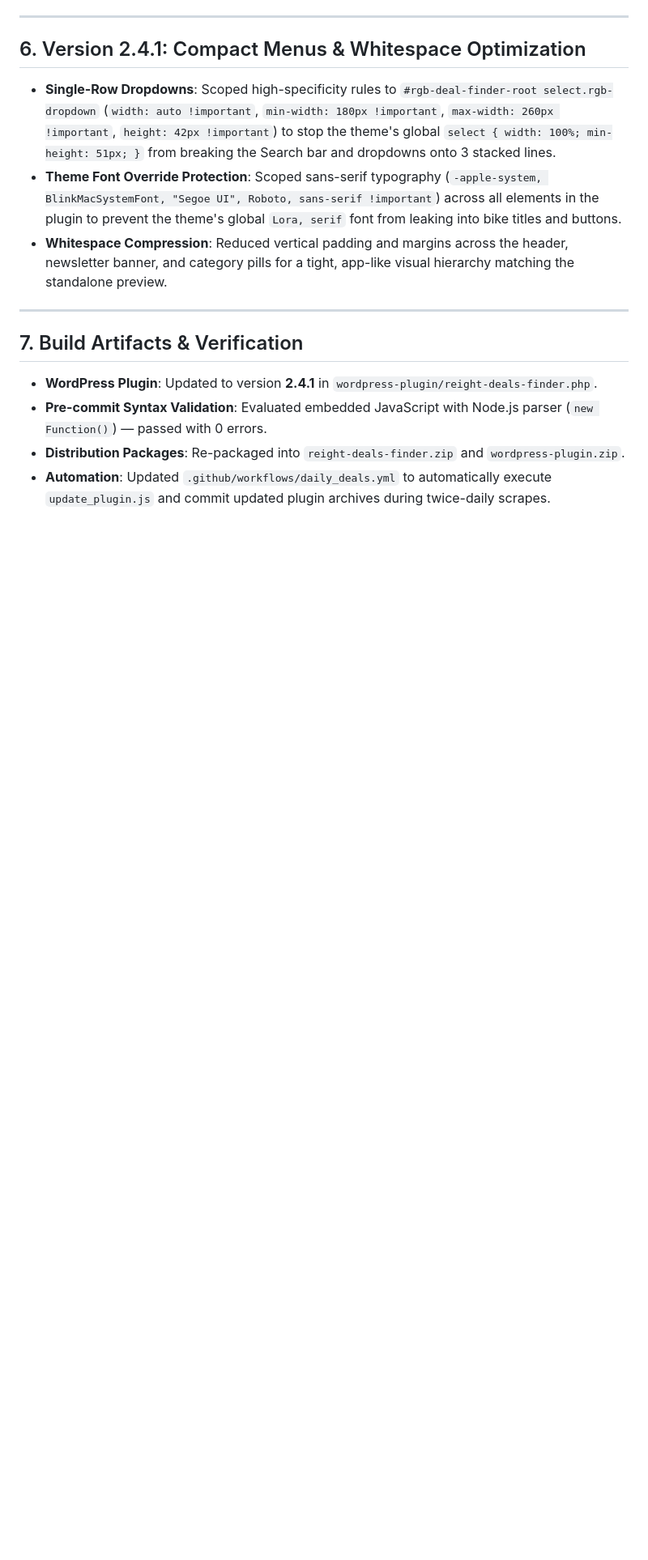
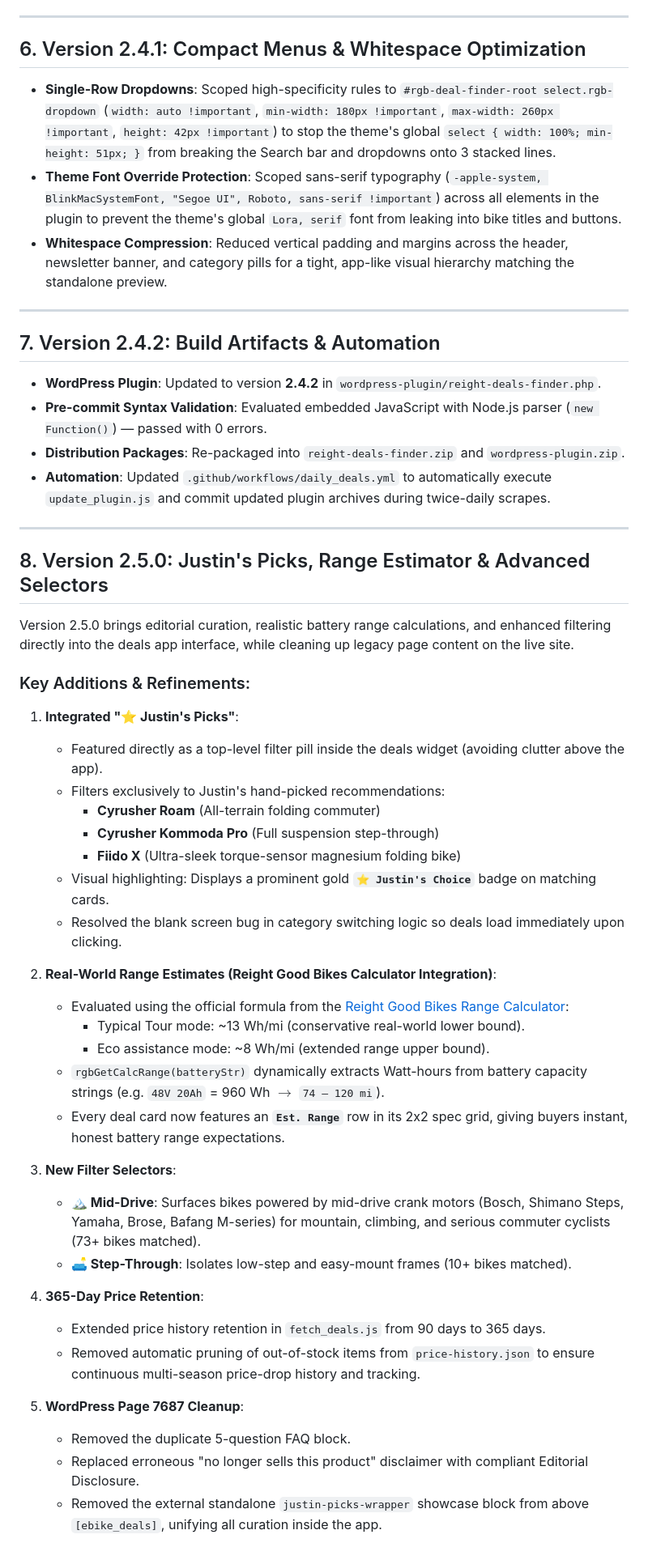
Before and after one commit to usearchme12/electricbikesaffilate, a Markdown page: walkthrough.md, the part around the change. Shown at 81% size. Rendered like a GitHub page; blank space fills up the shorter version.

Commit message:
docs: document Version 2.5.0 updates with range estimator and Justin's picks

```diff
--- a/walkthrough.md
+++ b/walkthrough.md
@@ -106,9 +106,45 @@ Both `index.html` and the WordPress plugin share identical tracking behavior:
 
 ---
 
-## 7. Build Artifacts & Verification
+## 7. Version 2.4.2: Build Artifacts & Automation
 
-- **WordPress Plugin**: Updated to version **2.4.1** in `wordpress-plugin/reight-deals-finder.php`.
+- **WordPress Plugin**: Updated to version **2.4.2** in `wordpress-plugin/reight-deals-finder.php`.
 - **Pre-commit Syntax Validation**: Evaluated embedded JavaScript with Node.js parser (`new Function()`) — passed with 0 errors.
 - **Distribution Packages**: Re-packaged into `reight-deals-finder.zip` and `wordpress-plugin.zip`.
 - **Automation**: Updated `.github/workflows/daily_deals.yml` to automatically execute `update_plugin.js` and commit updated plugin archives during twice-daily scrapes.
+
+---
+
+## 8. Version 2.5.0: Justin's Picks, Range Estimator & Advanced Selectors
+
+Version 2.5.0 brings editorial curation, realistic battery range calculations, and enhanced filtering directly into the deals app interface, while cleaning up legacy page content on the live site.
+
+### Key Additions & Refinements:
+1. **Integrated "⭐ Justin's Picks"**:
+   - Featured directly as a top-level filter pill inside the deals widget (avoiding clutter above the app).
+   - Filters exclusively to Justin's hand-picked recommendations:
+     - **Cyrusher Roam** (All-terrain folding commuter)
+     - **Cyrusher Kommoda Pro** (Full suspension step-through)
+     - **Fiido X** (Ultra-sleek torque-sensor magnesium folding bike)
+   - Visual highlighting: Displays a prominent gold **`⭐ Justin's Choice`** badge on matching cards.
+   - Resolved the blank screen bug in category switching logic so deals load immediately upon clicking.
+
+2. **Real-World Range Estimates (Reight Good Bikes Calculator Integration)**:
+   - Evaluated using the official formula from the [Reight Good Bikes Range Calculator](https://reightgoodbikes.co.uk/how-to-calculate-the-range-of-your-electric-battery/):
+     - Typical Tour mode: ~13 Wh/mi (conservative real-world lower bound).
+     - Eco assistance mode: ~8 Wh/mi (extended range upper bound).
+   - `rgbGetCalcRange(batteryStr)` dynamically extracts Watt-hours from battery capacity strings (e.g. `48V 20Ah` = 960 Wh $\rightarrow$ `74 – 120 mi`).
+   - Every deal card now features an **`Est. Range`** row in its 2x2 spec grid, giving buyers instant, honest battery range expectations.
+
+3. **New Filter Selectors**:
+   - **🏔️ Mid-Drive**: Surfaces bikes powered by mid-drive crank motors (Bosch, Shimano Steps, Yamaha, Brose, Bafang M-series) for mountain, climbing, and serious commuter cyclists (73+ bikes matched).
+   - **🛋️ Step-Through**: Isolates low-step and easy-mount frames (10+ bikes matched).
+
+4. **365-Day Price Retention**:
+   - Extended price history retention in `fetch_deals.js` from 90 days to 365 days.
+   - Removed automatic pruning of out-of-stock items from `price-history.json` to ensure continuous multi-season price-drop history and tracking.
+
+5. **WordPress Page 7687 Cleanup**:
+   - Removed the duplicate 5-question FAQ block.
+   - Replaced erroneous "no longer sells this product" disclaimer with compliant Editorial Disclosure.
+   - Removed the external standalone `justin-picks-wrapper` showcase block from above `[ebike_deals]`, unifying all curation inside the app.
```
